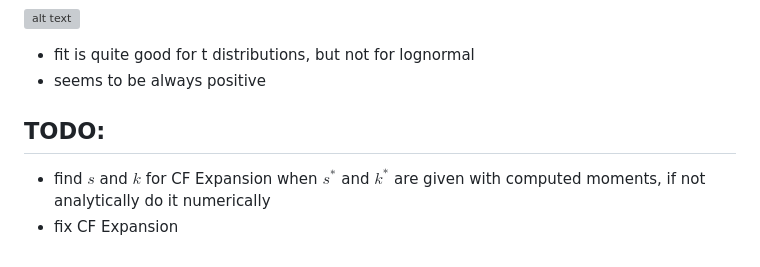
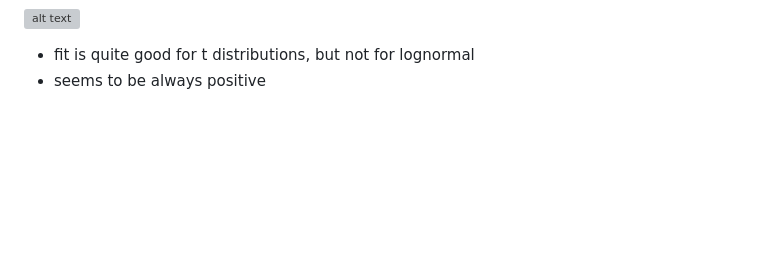
Before and after one commit to henrydatei/heston-moments-pdf, a Markdown page: expansion_tests/expansion_test.md, the part around the change. GitHub-like rendering; blank space fills up the shorter version; grey boxes are pictures that could not be loaded.

Commit message:
remove todo

```diff
--- a/expansion_tests/expansion_test.md
+++ b/expansion_tests/expansion_test.md
@@ -268,7 +268,3 @@ t &= \frac{\pm\sqrt{-2\kappa_1\kappa_3 + 2\kappa_3 z + \kappa_2^2} - \kappa_2}{\
 ![alt text](saddle_approximation.png)
 - fit is quite good for t distributions, but not for lognormal
 - seems to be always positive
-
-## TODO:
-- find $s$ and $k$ for CF Expansion when $s^*$ and $k^*$ are given with computed moments, if not analytically do it numerically
-- fix CF Expansion
```
